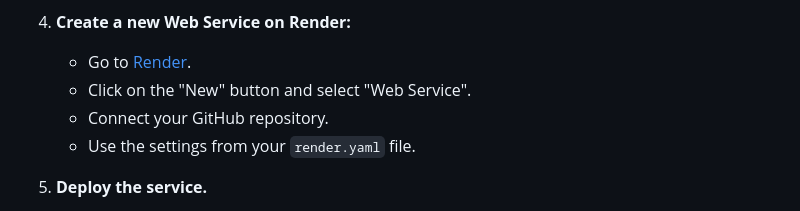
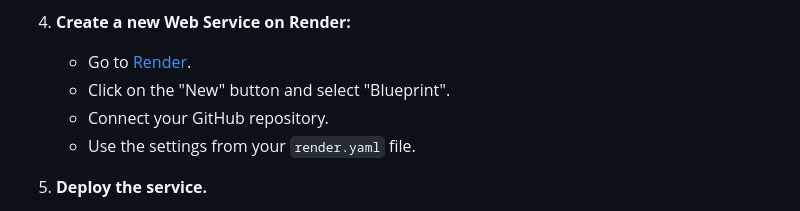
Before and after one commit to manish-jsx/flaskproject, a Markdown page: README.md, the part around the change. Rendered like a GitHub page.

```diff
--- a/README.md
+++ b/README.md
@@ -138,7 +138,7 @@ To deploy this application on Render, follow these steps:
 
 4. **Create a new Web Service on Render:**
     - Go to [Render](https://render.com/).
-    - Click on the "New" button and select "Web Service".
+    - Click on the "New" button and select "Blueprint".
     - Connect your GitHub repository.
     - Use the settings from your `render.yaml` file.
 
```
